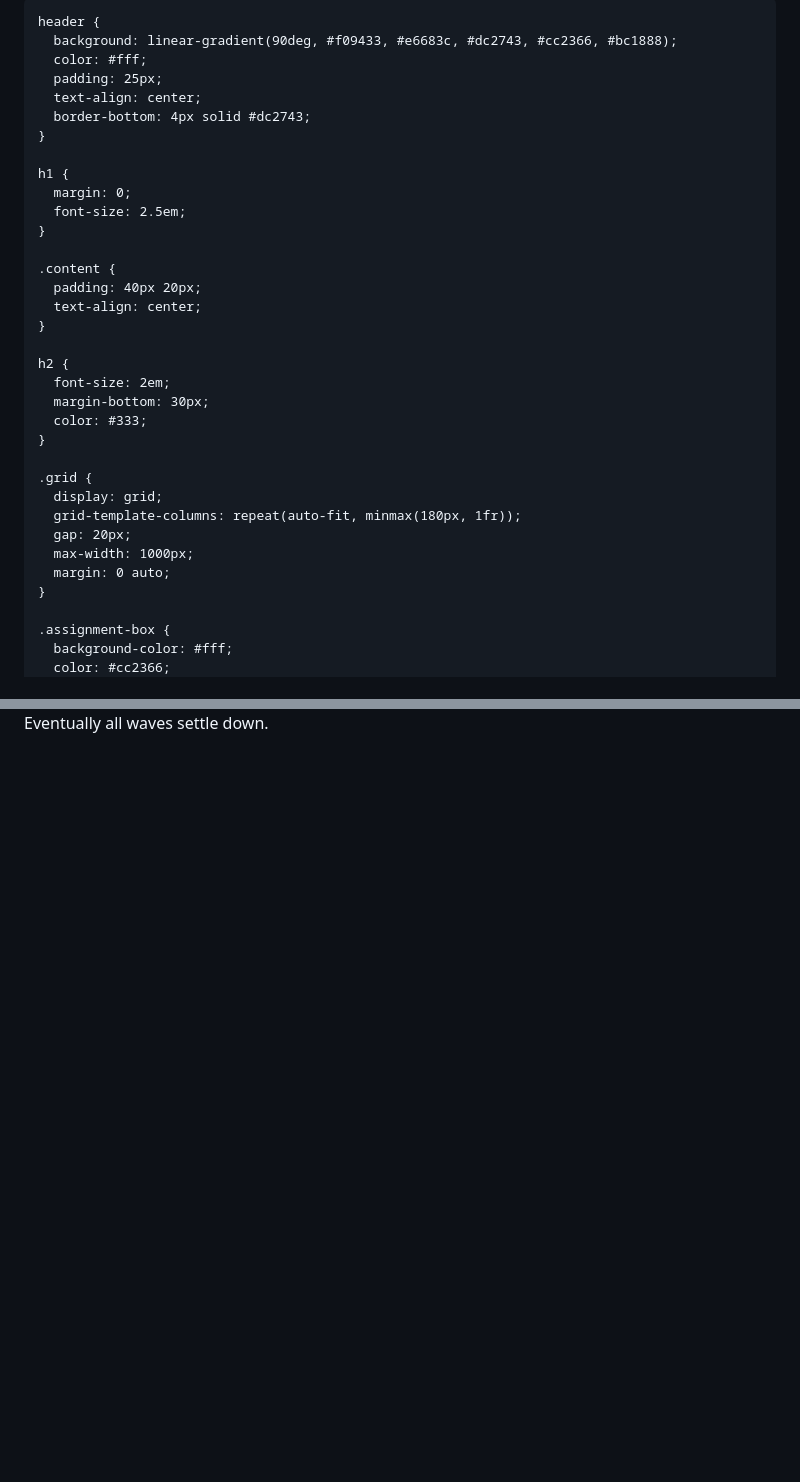
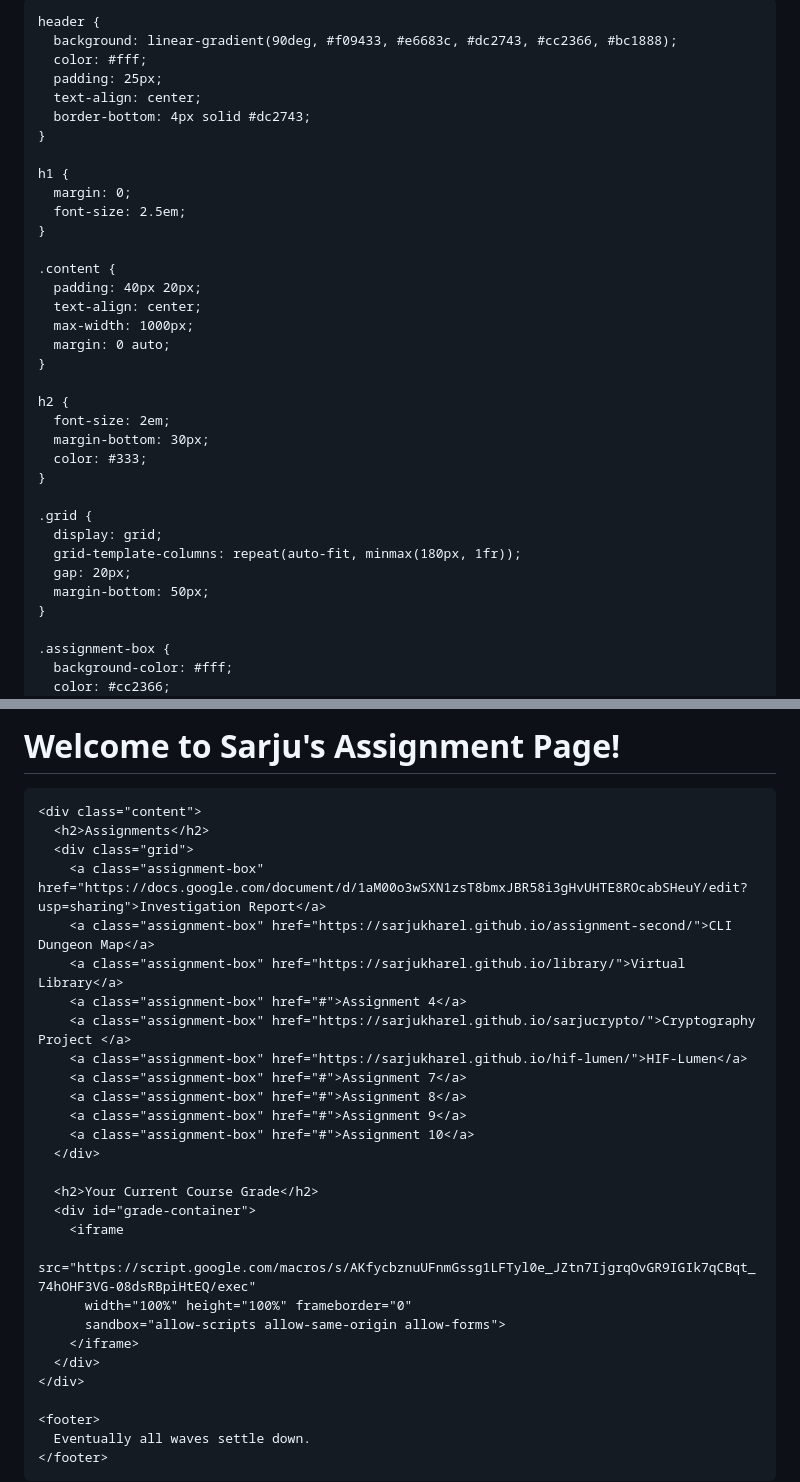
Before and after one commit to sarjukharel/tryyyyyyy, a Markdown page: README.md, 2 parts joined by grey strips. Rendered like a GitHub page; blank space fills up the shorter version.

```diff
--- a/README.md
+++ b/README.md
@@ -1,7 +1,7 @@
 <!DOCTYPE html>
 <html lang="en">
 <head>
-  <meta charset="UTF-8">
+  <meta charset="UTF-8" />
   <title>Sarju's Assignments</title>
   <style>
     body {
@@ -28,6 +28,8 @@
     .content {
       padding: 40px 20px;
       text-align: center;
+      max-width: 1000px;
+      margin: 0 auto;
     }
 
     h2 {
@@ -40,8 +42,7 @@
       display: grid;
       grid-template-columns: repeat(auto-fit, minmax(180px, 1fr));
       gap: 20px;
-      max-width: 1000px;
-      margin: 0 auto;
+      margin-bottom: 50px;
     }
 
     .assignment-box {
@@ -113,7 +161,62 @@
   </div>
 
-  <footer>
-    Eventually all waves settle down.
-  </footer>
+  <!-- MAIN CONTENT -->
+  <div id="main-content" style="display:none;">
+    <header>
+      <h1>Welcome to Sarju's Assignment Page!</h1>
+    </header>
+
+    <div class="content">
+      <h2>Assignments</h2>
+      <div class="grid">
+        <a class="assignment-box" href="https://docs.google.com/document/d/1aM00o3wSXN1zsT8bmxJBR58i3gHvUHTE8ROcabSHeuY/edit?usp=sharing">Investigation Report</a>
+        <a class="assignment-box" href="https://sarjukharel.github.io/assignment-second/">CLI Dungeon Map</a>
+        <a class="assignment-box" href="https://sarjukharel.github.io/library/">Virtual Library</a>
+        <a class="assignment-box" href="#">Assignment 4</a>
+        <a class="assignment-box" href="https://sarjukharel.github.io/sarjucrypto/">Cryptography Project </a>
+        <a class="assignment-box" href="https://sarjukharel.github.io/hif-lumen/">HIF-Lumen</a>
+        <a class="assignment-box" href="#">Assignment 7</a>
+        <a class="assignment-box" href="#">Assignment 8</a>
+        <a class="assignment-box" href="#">Assignment 9</a>
+        <a class="assignment-box" href="#">Assignment 10</a>
+      </div>
+
+      <h2>Your Current Course Grade</h2>
+      <div id="grade-container">
+        <iframe
+          src="https://script.google.com/macros/s/AKfycbznuUFnmGssg1LFTyl0e_JZtn7IjgrqOvGR9IGIk7qCBqt_74hOHF3VG-08dsRBpiHtEQ/exec"
+          width="100%" height="100%" frameborder="0"
+          sandbox="allow-scripts allow-same-origin allow-forms">
+        </iframe>
+      </div>
+    </div>
+
+    <footer>
+      Eventually all waves settle down.
+    </footer>
+  </div>
+
+  <script>
+    const correctPassword = "tn9842";
+
+    function checkPassword() {
+      const input = document.getElementById("pwd").value;
+      const errorMsg = document.getElementById("error-msg");
+
+      if (input === correctPassword) {
+        document.getElementById("password-prompt").style.display = "none";
+        document.getElementById("main-content").style.display = "block";
+      } else {
+        errorMsg.style.display = "block";
+      }
+    }
+
+    document.getElementById("pwd").addEventListener("keypress", function(e) {
+      if (e.key === "Enter") {
+        checkPassword();
+      }
+    });
+  </script>
+
 </body>
 </html>
```
Also changed, not shown: other parts of README.md (+64 -17 lines).
